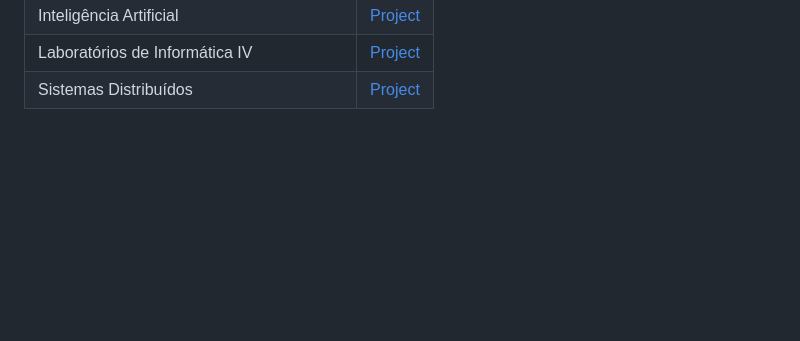
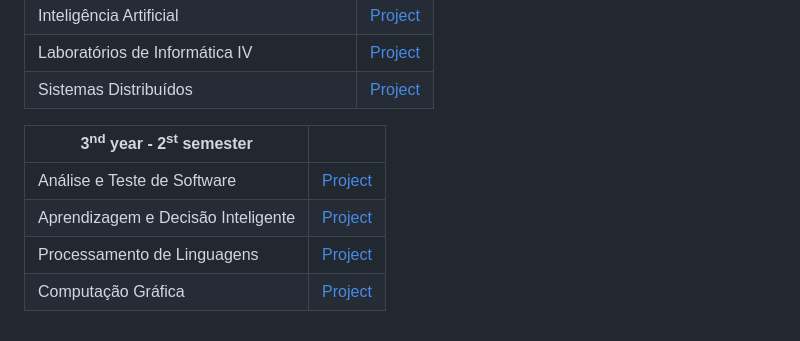
Before and after one commit to joanabranco/uminho-projects, a Markdown page: README.md, the part around the change. Drawn GitHub-style; blank space fills up the shorter version.

```diff
--- a/README.md
+++ b/README.md
@@ -33,3 +33,11 @@
 | Inteligência Artificial | [Project](https://github.com/joanabranco/Projetos-Universidade/tree/main/3%C2%BA%20ano/1%C2%BA%20semestre/Intelig%C3%AAncia%20Artificial) |
 | Laboratórios de Informática IV | [Project](https://github.com/joanabranco/Projetos-Universidade/tree/main/3%C2%BA%20ano/1%C2%BA%20semestre/Laborat%C3%B3rios%20de%20Inform%C3%A1tica%20IV) |
 | Sistemas Distribuídos | [Project](https://github.com/joanabranco/Projetos-Universidade/tree/main/3%C2%BA%20ano/1%C2%BA%20semestre/Sistemas%20Distribu%C3%ADdos) |
+
+
+| 3<sup>nd</sup> year - 2<sup>st</sup> semester | |
+| --- | :---: |
+| Análise e Teste de Software | [Project]( ) |
+| Aprendizagem e Decisão Inteligente | [Project]( ) |
+| Processamento de Linguagens | [Project]( ) |
+| Computação Gráfica | [Project]( ) |
```
